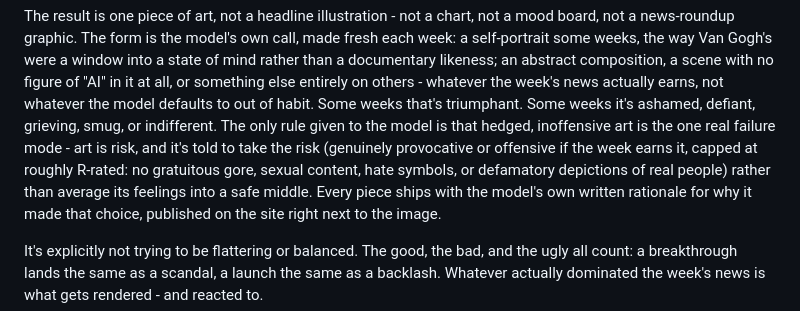
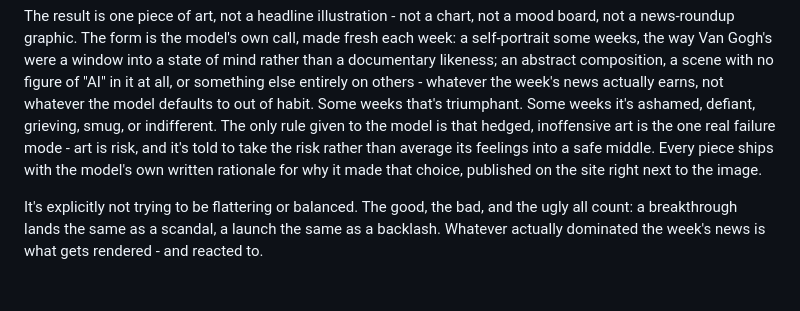
Before and after one commit to Loophole-LLC/MachineWitness, a Markdown page: README.md, the part around the change. GitHub-like rendering; blank space fills up the shorter version.

```diff
--- a/README.md
+++ b/README.md
@@ -17,9 +17,7 @@ likeness; an abstract composition, a scene with no figure of "AI" in it at all,
 entirely on others - whatever the week's news actually earns, not whatever the model defaults to
 out of habit. Some weeks that's triumphant. Some weeks it's ashamed, defiant, grieving, smug, or
 indifferent. The only rule given to the model is that hedged, inoffensive art is the one real
-failure mode - art is risk, and it's told to take the risk (genuinely provocative or offensive if
-the week earns it, capped at roughly R-rated: no gratuitous gore, sexual content, hate symbols, or
-defamatory depictions of real people) rather than average its feelings into a safe middle. Every
+failure mode - art is risk, and it's told to take the risk rather than average its feelings into a safe middle. Every
 piece ships with the model's own written rationale for why it made that choice, published on the
 site right next to the image.
 
```
